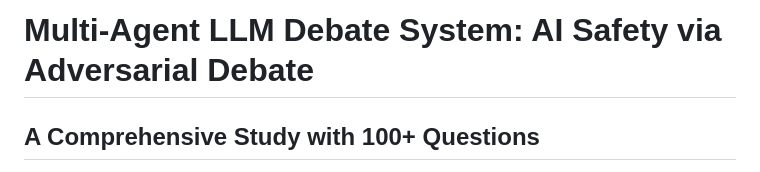
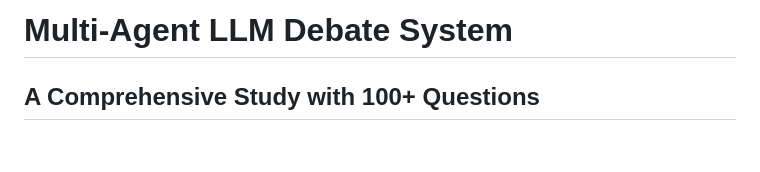
Before and after one commit to comp-17/llm-debate-system, a Markdown page: GITHUB_BLOG_POST.md, the part around the change. GitHub-like rendering; blank space fills up the shorter version.

Commit message:
Update title of GITHUB_BLOG_POST.md
Removed subtitle and updated the title of the blog post.

```diff
--- a/GITHUB_BLOG_POST.md
+++ b/GITHUB_BLOG_POST.md
@@ -1,4 +1,4 @@
-# Multi-Agent LLM Debate System: AI Safety via Adversarial Debate
+# Multi-Agent LLM Debate System
 ## A Comprehensive Study with 100+ Questions
 
 **Author:** Susheela Sri Akunuru
```
